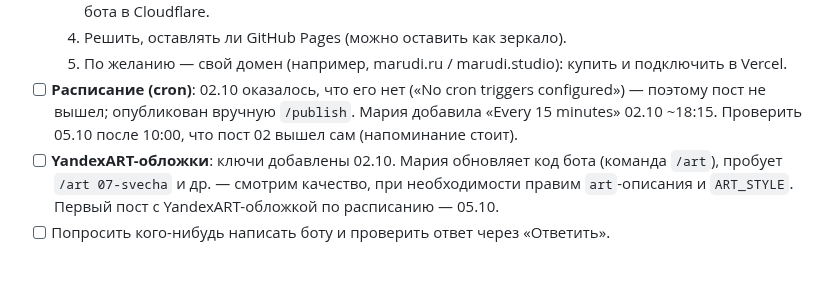
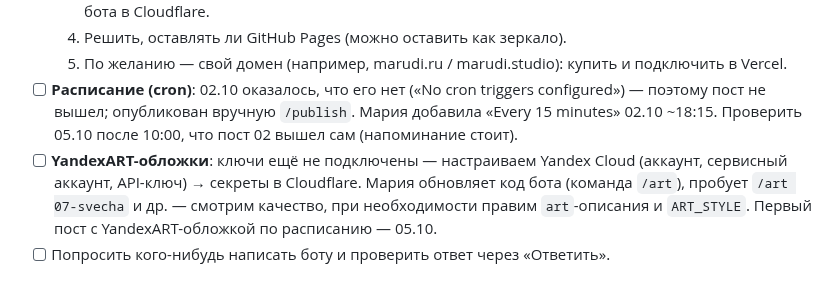
Before and after one commit to uydilevich-ctrl/moi-web-sait, a Markdown page: PLAN.md, the part around the change. Drawn GitHub-style.

Commit message:
Memory: YandexART keys are not connected yet
Co-Authored-By: Claude Opus 5.5 <noreply@anthropic.com>
Claude-Session: https://claude.ai/code/session_01H11W7LBLUBKKWjyjBXn1v7

```diff
--- a/PLAN.md
+++ b/PLAN.md
@@ -14,7 +14,8 @@ Claude обновляет этот файл: добавляет задачи, о
 - [ ] **Расписание (cron)**: 02.10 оказалось, что его нет («No cron triggers configured») —
   поэтому пост не вышел; опубликован вручную `/publish`. Мария добавила «Every 15 minutes»
   02.10 ~18:15. Проверить 05.10 после 10:00, что пост 02 вышел сам (напоминание стоит).
-- [ ] **YandexART-обложки**: ключи добавлены 02.10. Мария обновляет код бота (команда `/art`),
+- [ ] **YandexART-обложки**: ключи ещё не подключены — настраиваем Yandex Cloud (аккаунт,
+  сервисный аккаунт, API-ключ) → секреты в Cloudflare. Мария обновляет код бота (команда `/art`),
   пробует `/art 07-svecha` и др. — смотрим качество, при необходимости правим `art`-описания
   и `ART_STYLE`. Первый пост с YandexART-обложкой по расписанию — 05.10.
 - [ ] Попросить кого-нибудь написать боту и проверить ответ через «Ответить».
```
Also changed, not shown: CLAUDE.md (+1 -1 lines).
